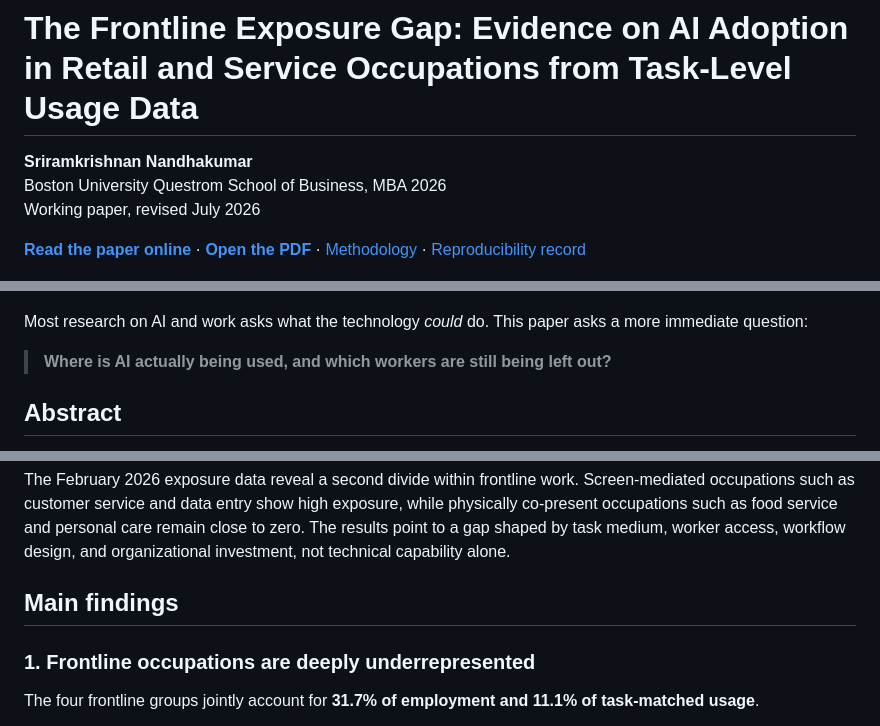
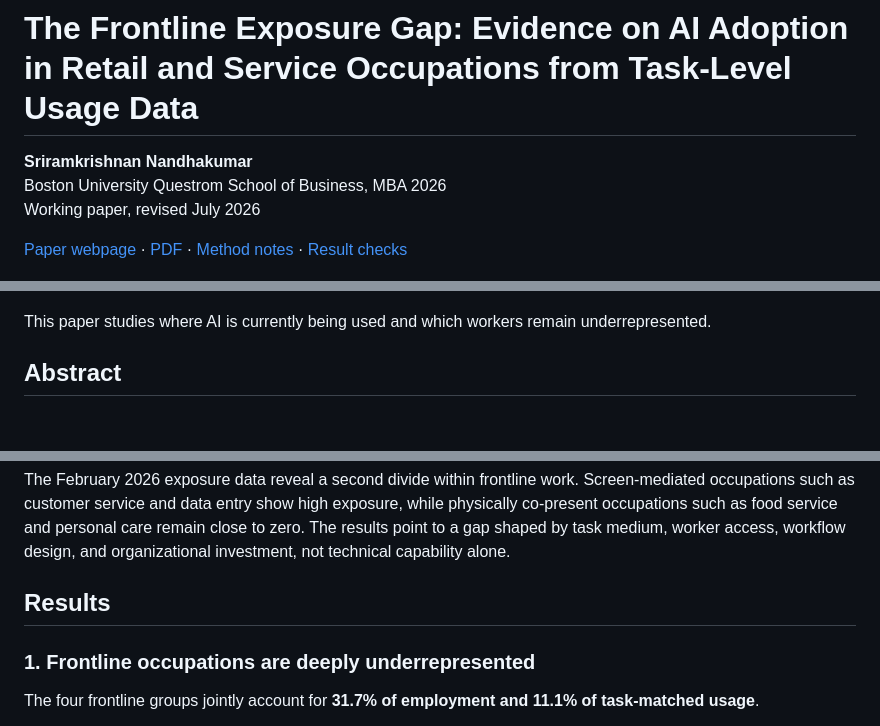
Before and after one commit to raamnandhakumar-eng/polecoai, a Markdown page: README.md, 3 parts joined by grey strips. Drawn GitHub-style; blank space fills up the shorter version.

Commit message:
simplify README

```diff
--- a/README.md
+++ b/README.md
@@ -4,13 +4,11 @@
 Boston University Questrom School of Business, MBA 2026
 Working paper, revised July 2026
 
-**[Read the paper online](https://raamnandhakumar-eng.github.io/polecoai/)** · **[Open the PDF](paper/paper.pdf)** · [Methodology](docs/methodology.md) · [Reproducibility record](docs/reproducibility.md)
+[Paper webpage](https://raamnandhakumar-eng.github.io/polecoai/) · [PDF](paper/paper.pdf) · [Method notes](docs/methodology.md) · [Result checks](docs/checks.md)
 
 ![AI usage and employment shares across U.S. occupation groups](figures/fig1_representation.png)
 
-Most research on AI and work asks what the technology *could* do. This paper asks a more immediate question:
-
-> **Where is AI actually being used, and which workers are still being left out?**
+This paper studies where AI is currently being used and which workers remain underrepresented.
 
 ## Abstract
 
@@ -24,7 +22,7 @@ Occupation-level regressions show that the gap is not primarily a wage gradient.
 
 The February 2026 exposure data reveal a second divide within frontline work. Screen-mediated occupations such as customer service and data entry show high exposure, while physically co-present occupations such as food service and personal care remain close to zero. The results point to a gap shaped by task medium, worker access, workflow design, and organizational investment, not technical capability alone.
 
-## Main findings
+## Results
 
 ### 1. Frontline occupations are deeply underrepresented
 
```
Also changed, not shown: other parts of README.md (+2 -2 lines).
